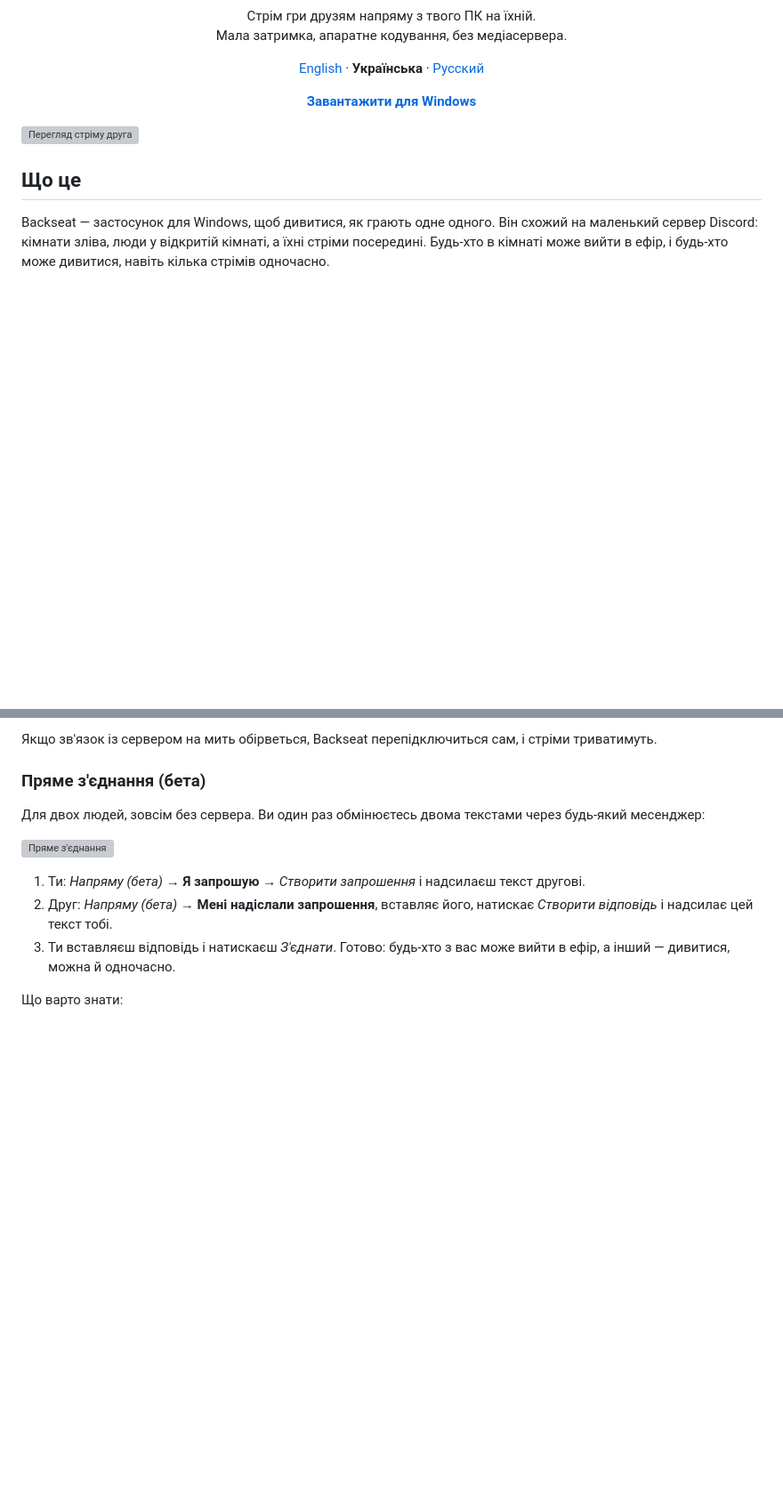
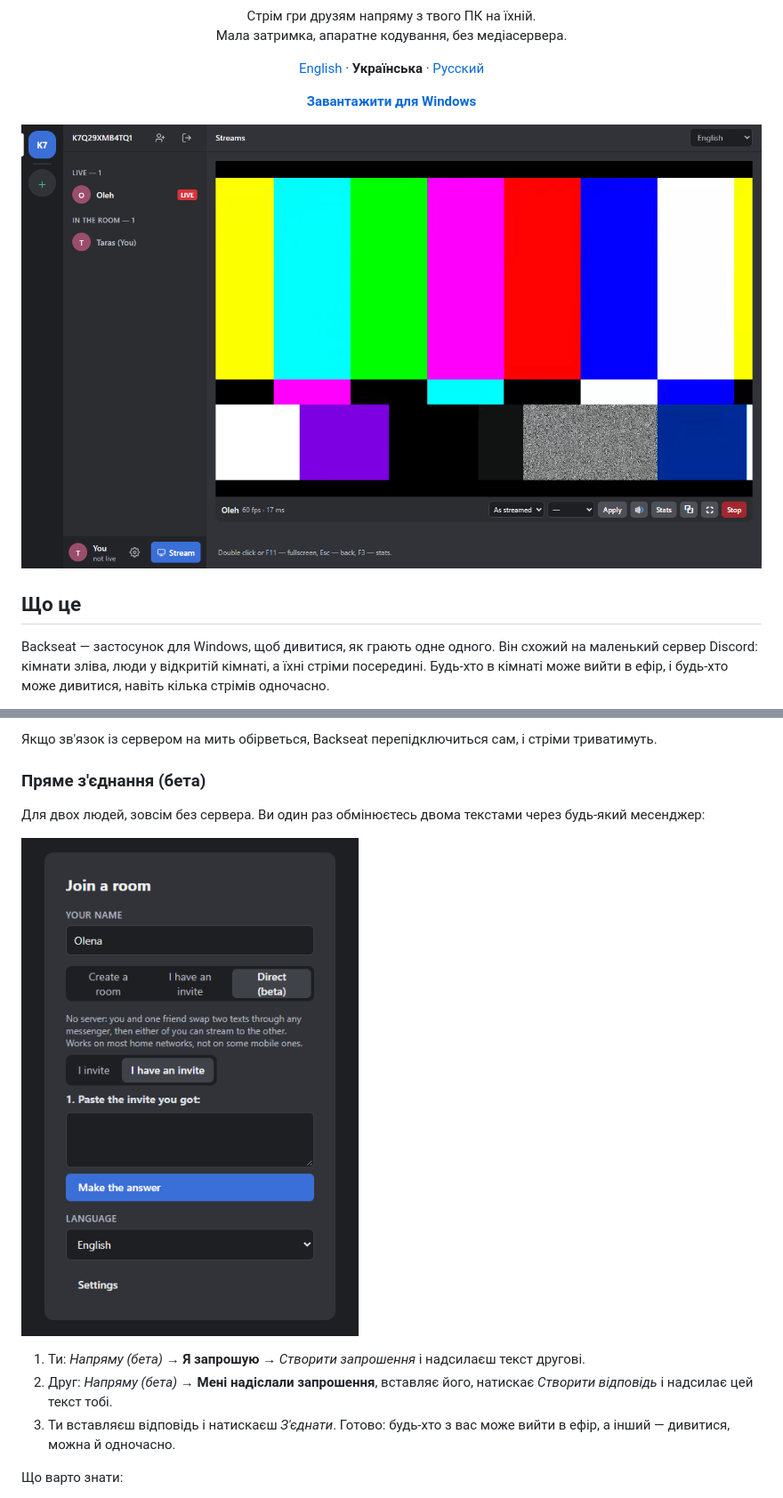
Before and after one commit to ArtemNA/backseat, a Markdown page: README.uk.md, 2 parts joined by grey strips. Shown at 89% size. Drawn GitHub-style; pictures changed too: .github/readme/direct.png (added), .github/readme/watching.png (added); blank space fills up the shorter version; grey boxes are pictures that could not be loaded.

```diff
--- a/README.uk.md
+++ b/README.uk.md
@@ -17,7 +17,7 @@
   <a href="../../releases/latest"><b>Завантажити для Windows</b></a>
 </p>
 
-![Перегляд стріму друга](docs/images/watching.png)
+![Перегляд стріму друга](.github/readme/watching.png)
 
 ## Що це
 
@@ -80,7 +80,7 @@ Backseat — застосунок для Windows, щоб дивитися, як
 Для двох людей, зовсім без сервера. Ви один раз обмінюєтесь двома текстами через будь-який
 месенджер:
 
-![Пряме з'єднання](docs/images/direct.png)
+![Пряме з'єднання](.github/readme/direct.png)
 
 1. Ти: *Напряму (бета)* → **Я запрошую** → *Створити запрошення* і надсилаєш текст
    другові.
```
Also changed, not shown: README.md (+2 -2 lines), README.ru.md (+2 -2 lines), .github/readme/go-live.png (added).
